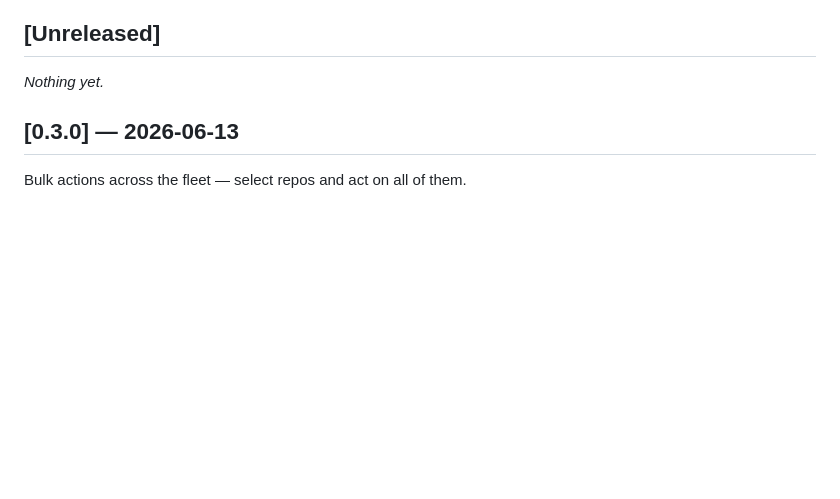
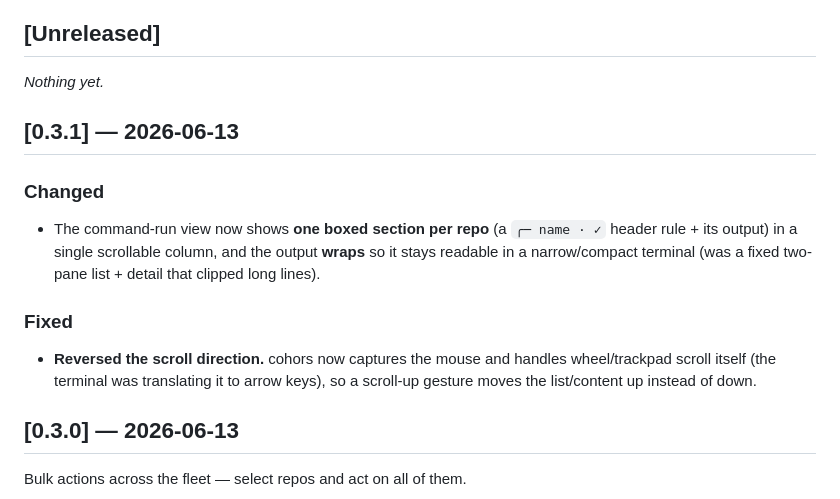
Before and after one commit to rushirb2001/cohors, a Markdown page: CHANGELOG.md, the part around the change. GitHub-like rendering; blank space fills up the shorter version.

Commit message:
docs: changelog for 0.3.1

```diff
--- a/CHANGELOG.md
+++ b/CHANGELOG.md
@@ -20,6 +20,21 @@ source of truth and is bumped in a dedicated `chore(release)` commit.
 ## [Unreleased]
 
 _Nothing yet._
+
+## [0.3.1] — 2026-06-13
+
+### Changed
+
+- The command-run view now shows **one boxed section per repo** (a `╭─ name · ✓`
+  header rule + its output) in a single scrollable column, and the output
+  **wraps** so it stays readable in a narrow/compact terminal (was a fixed
+  two-pane list + detail that clipped long lines).
+
+### Fixed
+
+- **Reversed the scroll direction.** cohors now captures the mouse and handles
+  wheel/trackpad scroll itself (the terminal was translating it to arrow keys),
+  so a scroll-up gesture moves the list/content up instead of down.
 
 ## [0.3.0] — 2026-06-13
 
```
